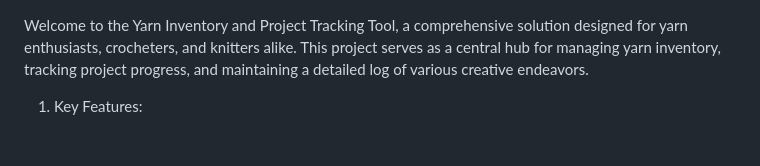
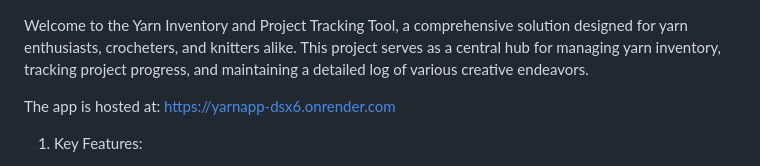
Before and after one commit to bab5505/Yarn, a Markdown page: README.md, the part around the change. Rendered like a GitHub page; blank space fills up the shorter version.

```diff
--- a/README.md
+++ b/README.md
@@ -1,4 +1,6 @@
 Welcome to the Yarn Inventory and Project Tracking Tool, a comprehensive solution designed for yarn enthusiasts, crocheters, and knitters alike. This project serves as a central hub for managing yarn inventory, tracking project progress, and maintaining a detailed log of various creative endeavors.
+
+The app is hosted at: https://yarnapp-dsx6.onrender.com
 
 1. Key Features:
 - Yarn Inventory Management:
```
